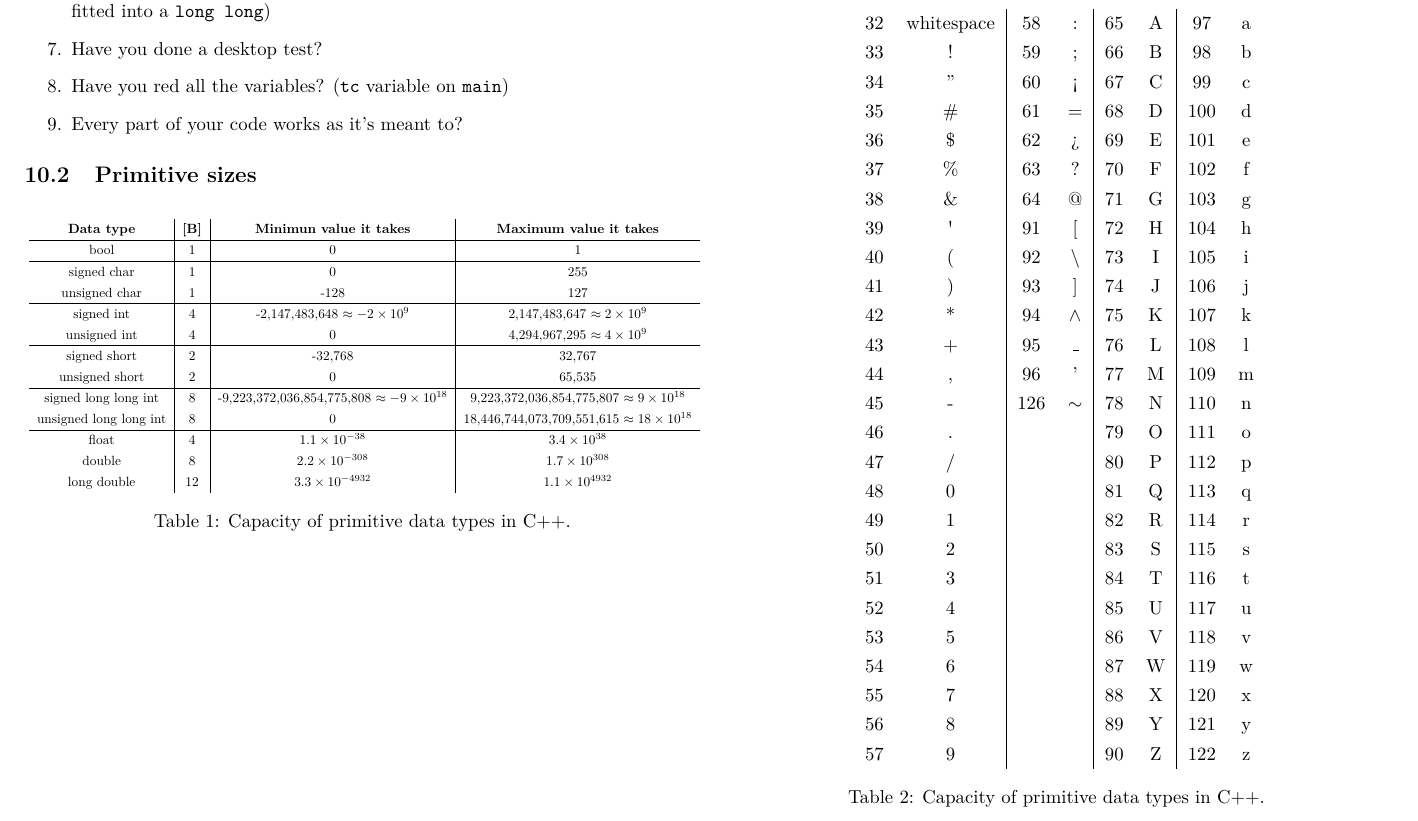
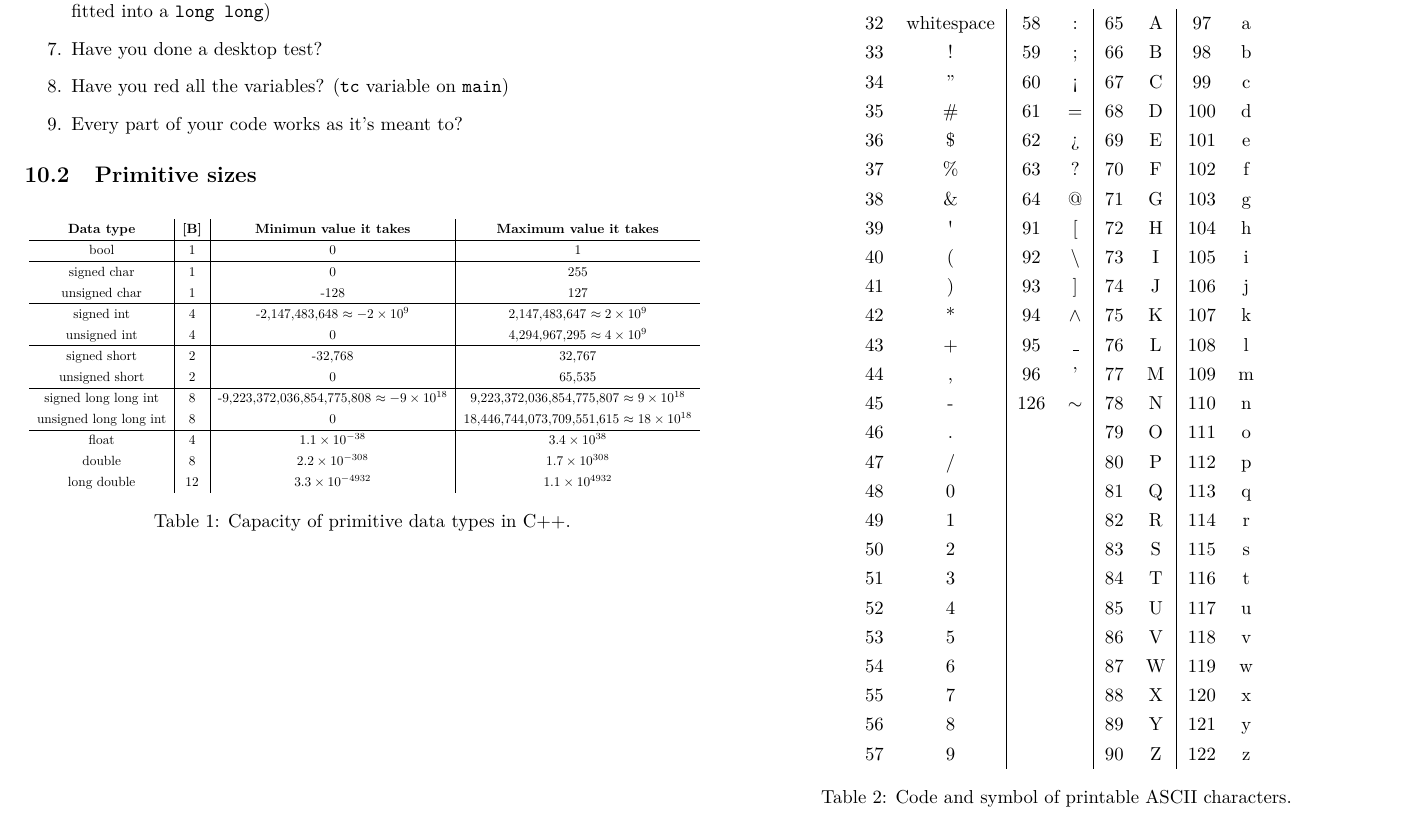
Before and after one commit to Oscar-Cabr/Reference-ICPC, a LaTeX document (reference.tex): part of page 37 of 38, cut so that both start at the same text. Compiled offline with pdfLaTeX.

Commit message:
updated: ascii characters table label

```diff
--- a/reference.tex
+++ b/reference.tex
@@ -923,7 +923,7 @@ int n = (int)( sqrt( 2 * S + 0.25 ) - 0.5 )
     \end{tabular}
     \end{adjustbox}
     \captionsetup{hypcap=false}
-    \captionof{table}{Capacity of primitive data types in C++.}
+    \captionof{table}{Code and symbol of printable ASCII characters.}
     \captionsetup{hypcap=true}
 \end{center}
 
```
Also changed, not shown: reference.pdf.
